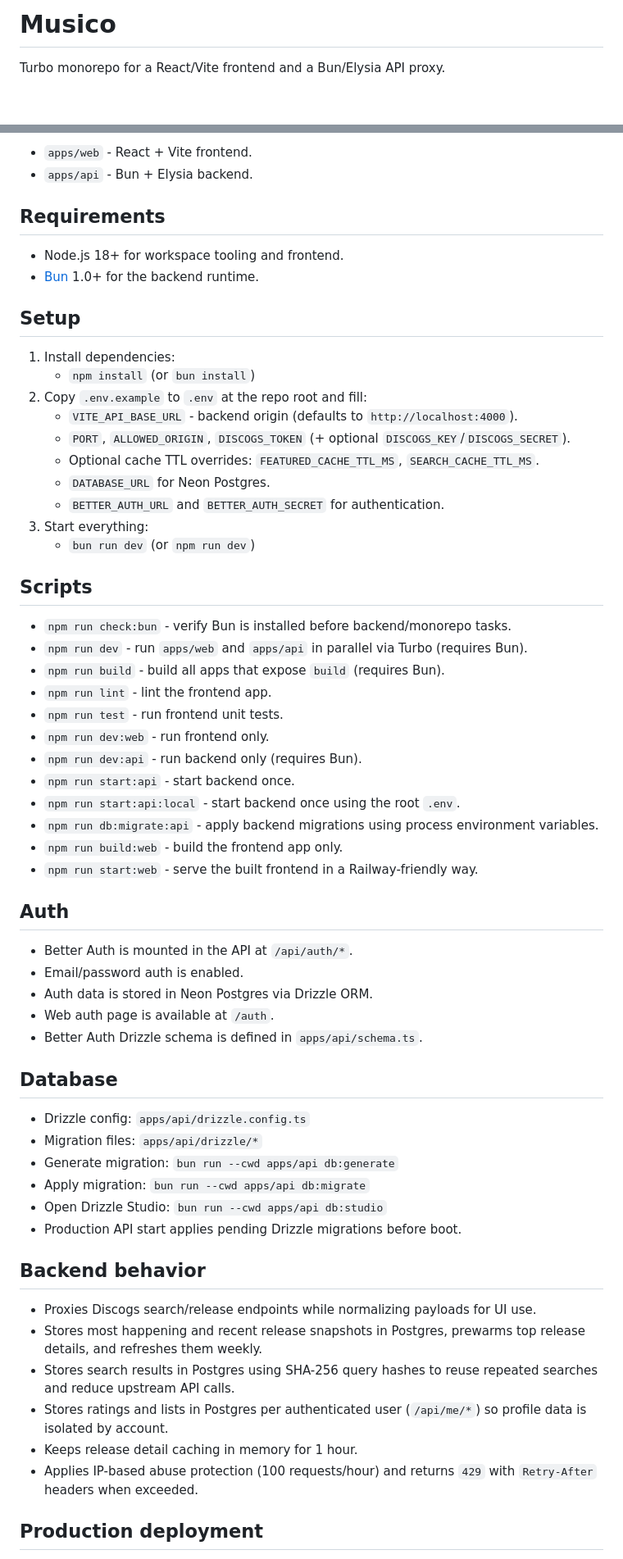
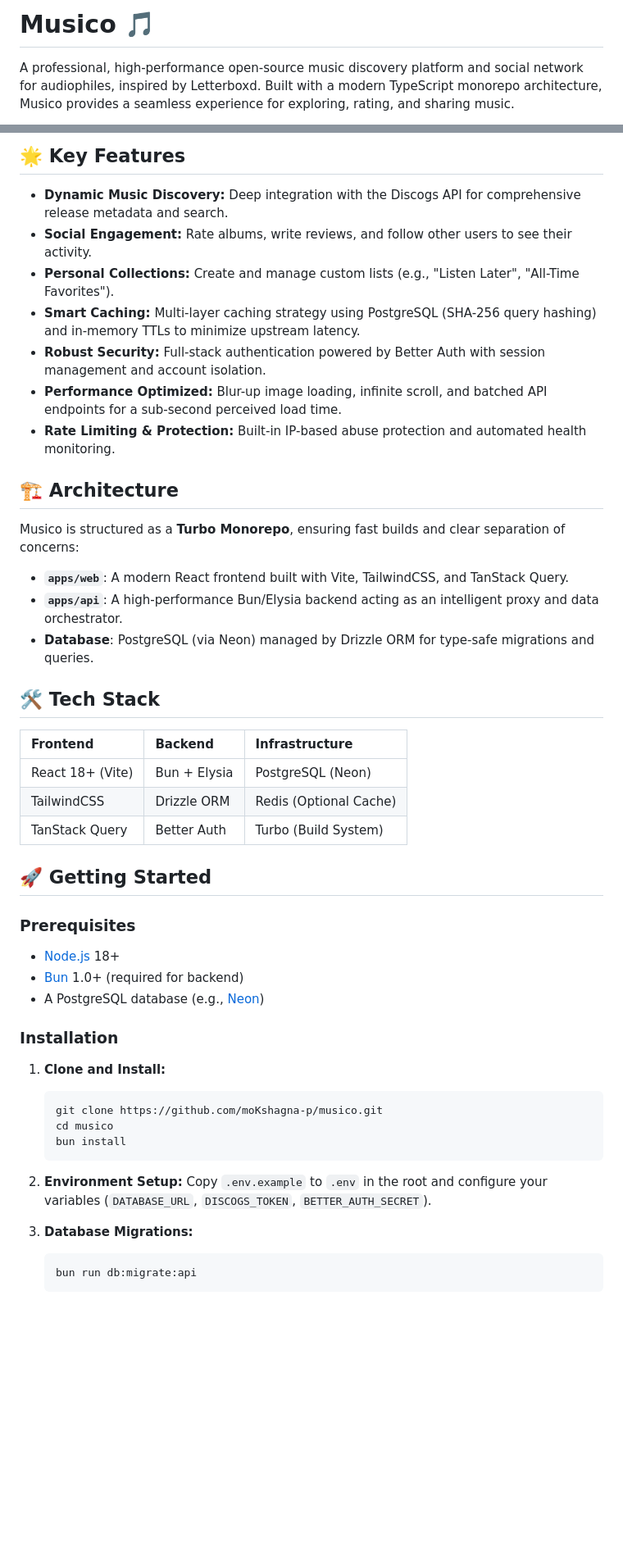
Before and after one commit to moKshagna-p/musico, a Markdown page: README.md, 2 parts joined by grey strips. Shown at 82% size. Rendered like a GitHub page; blank space fills up the shorter version.

Commit message:
docs: modernize README with professional open-source structure
- Add key features and architecture overview
- Update tech stack and installation guide
- Add inspiration note (Letterboxd)
- Simplify contribution section

````diff
--- a/README.md
+++ b/README.md
@@ -1,4 +1,4 @@
-# Musico
+# Musico 🎵
 
-Turbo monorepo for a React/Vite frontend and a Bun/Elysia API proxy.
+A professional, high-performance open-source music discovery platform and social network for audiophiles, inspired by Letterboxd. Built with a modern TypeScript monorepo architecture, Musico provides a seamless experience for exploring, rating, and sharing music.
 
@@ -6,65 +7,52 @@ Turbo monorepo for a React/Vite frontend and a Bun/Elysia API proxy.
 
-- `apps/web` - React + Vite frontend.
-- `apps/api` - Bun + Elysia backend.
+## 🌟 Key Features
 
-## Requirements
+- **Dynamic Music Discovery:** Deep integration with the Discogs API for comprehensive release metadata and search.
+- **Social Engagement:** Rate albums, write reviews, and follow other users to see their activity.
+- **Personal Collections:** Create and manage custom lists (e.g., "Listen Later", "All-Time Favorites").
+- **Smart Caching:** Multi-layer caching strategy using PostgreSQL (SHA-256 query hashing) and in-memory TTLs to minimize upstream latency.
+- **Robust Security:** Full-stack authentication powered by Better Auth with session management and account isolation.
+- **Performance Optimized:** Blur-up image loading, infinite scroll, and batched API endpoints for a sub-second perceived load time.
+- **Rate Limiting & Protection:** Built-in IP-based abuse protection and automated health monitoring.
 
-- Node.js 18+ for workspace tooling and frontend.
-- [Bun](https://bun.sh) 1.0+ for the backend runtime.
+## 🏗️ Architecture
 
-## Setup
+Musico is structured as a **Turbo Monorepo**, ensuring fast builds and clear separation of concerns:
 
-1. Install dependencies:
-   - `npm install` (or `bun install`)
-2. Copy `.env.example` to `.env` at the repo root and fill:
-   - `VITE_API_BASE_URL` - backend origin (defaults to `http://localhost:4000`).
-   - `PORT`, `ALLOWED_ORIGIN`, `DISCOGS_TOKEN` (+ optional `DISCOGS_KEY`/`DISCOGS_SECRET`).
-   - Optional cache TTL overrides: `FEATURED_CACHE_TTL_MS`, `SEARCH_CACHE_TTL_MS`.
-   - `DATABASE_URL` for Neon Postgres.
-   - `BETTER_AUTH_URL` and `BETTER_AUTH_SECRET` for authentication.
-3. Start everything:
-   - `bun run dev` (or `npm run dev`)
+- **`apps/web`**: A modern React frontend built with Vite, TailwindCSS, and TanStack Query.
+- **`apps/api`**: A high-performance Bun/Elysia backend acting as an intelligent proxy and data orchestrator.
+- **Database**: PostgreSQL (via Neon) managed by Drizzle ORM for type-safe migrations and queries.
 
-## Scripts
+## 🛠️ Tech Stack
 
-- `npm run check:bun` - verify Bun is installed before backend/monorepo tasks.
-- `npm run dev` - run `apps/web` and `apps/api` in parallel via Turbo (requires Bun).
-- `npm run build` - build all apps that expose `build` (requires Bun).
-- `npm run lint` - lint the frontend app.
-- `npm run test` - run frontend unit tests.
-- `npm run dev:web` - run frontend only.
-- `npm run dev:api` - run backend only (requires Bun).
-- `npm run start:api` - start backend once.
-- `npm run start:api:local` - start backend once using the root `.env`.
-- `npm run db:migrate:api` - apply backend migrations using process environment variables.
-- `npm run build:web` - build the frontend app only.
-- `npm run start:web` - serve the built frontend in a Railway-friendly way.
+| Frontend | Backend | Infrastructure |
+| :--- | :--- | :--- |
+| React 18+ (Vite) | Bun + Elysia | PostgreSQL (Neon) |
+| TailwindCSS | Drizzle ORM | Redis (Optional Cache) |
+| TanStack Query | Better Auth | Turbo (Build System) |
 
-## Auth
+## 🚀 Getting Started
 
-- Better Auth is mounted in the API at `/api/auth/*`.
-- Email/password auth is enabled.
-- Auth data is stored in Neon Postgres via Drizzle ORM.
-- Web auth page is available at `/auth`.
-- Better Auth Drizzle schema is defined in `apps/api/schema.ts`.
+### Prerequisites
 
-## Database
+- [Node.js](https://nodejs.org/) 18+
+- [Bun](https://bun.sh) 1.0+ (required for backend)
+- A PostgreSQL database (e.g., [Neon](https://neon.tech))
 
-- Drizzle config: `apps/api/drizzle.config.ts`
-- Migration files: `apps/api/drizzle/*`
-- Generate migration: `bun run --cwd apps/api db:generate`
-- Apply migration: `bun run --cwd apps/api db:migrate`
-- Open Drizzle Studio: `bun run --cwd apps/api db:studio`
-- Production API start applies pending Drizzle migrations before boot.
+### Installation
 
-## Backend behavior
+1. **Clone and Install:**
+   ```bash
+   git clone https://github.com/moKshagna-p/musico.git
+   cd musico
+   bun install
+   ```
 
-- Proxies Discogs search/release endpoints while normalizing payloads for UI use.
-- Stores most happening and recent release snapshots in Postgres, prewarms top release details, and refreshes them weekly.
-- Stores search results in Postgres using SHA-256 query hashes to reuse repeated searches and reduce upstream API calls.
-- Stores ratings and lists in Postgres per authenticated user (`/api/me/*`) so profile data is isolated by account.
-- Keeps release detail caching in memory for 1 hour.
-- Applies IP-based abuse protection (100 requests/hour) and returns `429` with `Retry-After` headers when exceeded.
+2. **Environment Setup:**
+   Copy `.env.example` to `.env` in the root and configure your variables (`DATABASE_URL`, `DISCOGS_TOKEN`, `BETTER_AUTH_SECRET`).
 
-## Production deployment
+3. **Database Migrations:**
+   ```bash
+   bun run db:migrate:api
+   ```
 
````
Also changed, not shown: other parts of README.md (+26 -9 lines).
